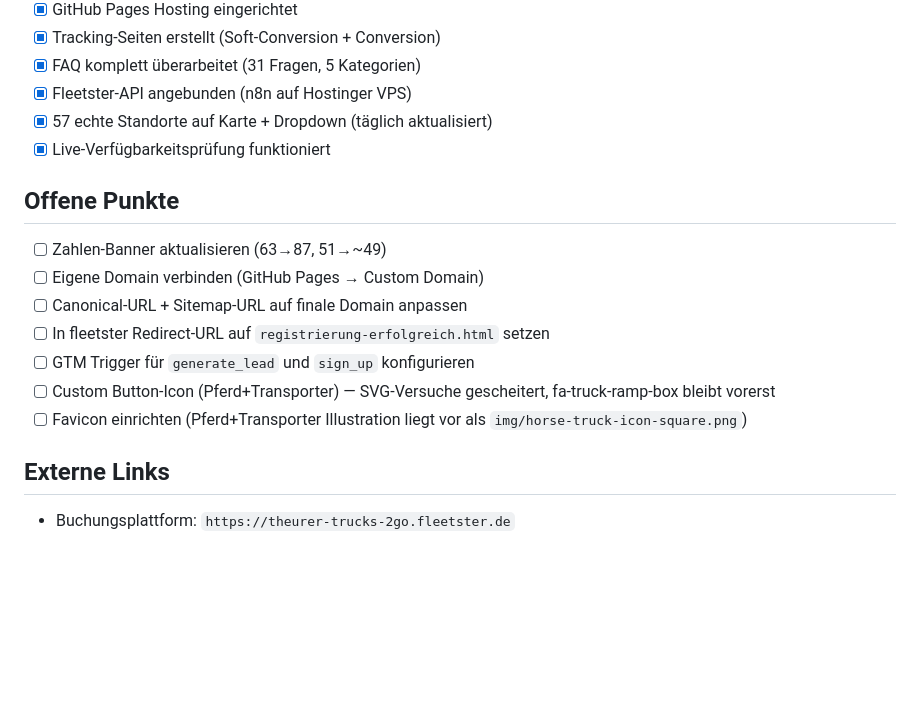
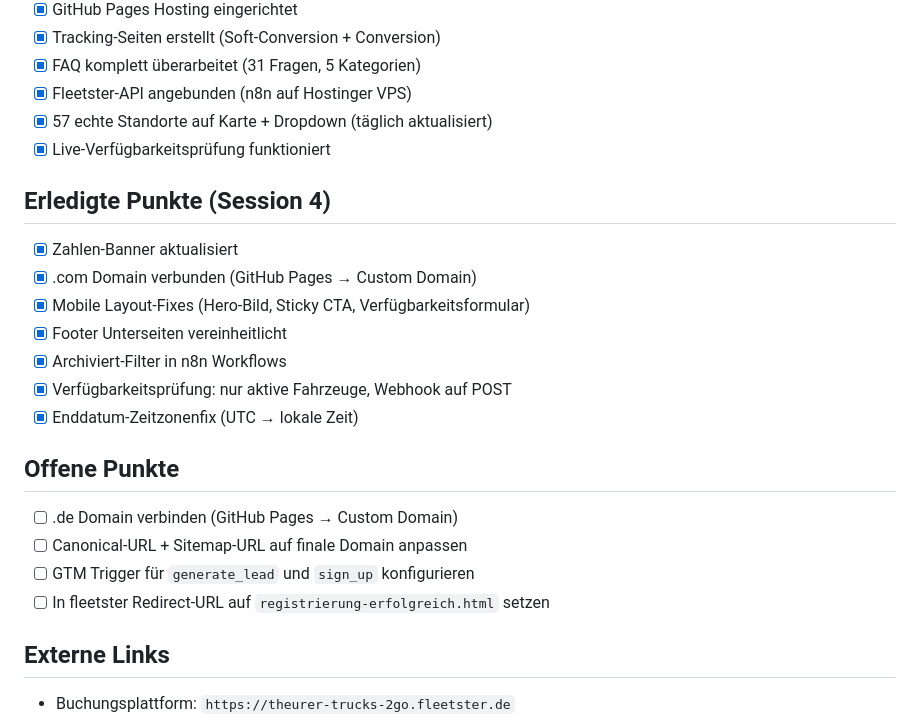
Before and after one commit to andreastheurer-tt2go/theurer-trucks-2go-webseite, a Markdown page: CLAUDE.md, the part around the change. Drawn GitHub-style; blank space fills up the shorter version.

```diff
--- a/CLAUDE.md
+++ b/CLAUDE.md
@@ -197,15 +197,22 @@ Zahlen werden manuell gepflegt (API-Abruf für Users/Vehicles zu langsam):
 - [x] 57 echte Standorte auf Karte + Dropdown (täglich aktualisiert)
 - [x] Live-Verfügbarkeitsprüfung funktioniert
 
+## Erledigte Punkte (Session 4)
+
+- [x] Zahlen-Banner aktualisiert
+- [x] .com Domain verbunden (GitHub Pages → Custom Domain)
+- [x] Mobile Layout-Fixes (Hero-Bild, Sticky CTA, Verfügbarkeitsformular)
+- [x] Footer Unterseiten vereinheitlicht
+- [x] Archiviert-Filter in n8n Workflows
+- [x] Verfügbarkeitsprüfung: nur aktive Fahrzeuge, Webhook auf POST
+- [x] Enddatum-Zeitzonenfix (UTC → lokale Zeit)
+
 ## Offene Punkte
 
-- [ ] Zahlen-Banner aktualisieren (63→87, 51→~49)
-- [ ] Eigene Domain verbinden (GitHub Pages → Custom Domain)
+- [ ] .de Domain verbinden (GitHub Pages → Custom Domain)
 - [ ] Canonical-URL + Sitemap-URL auf finale Domain anpassen
+- [ ] GTM Trigger für `generate_lead` und `sign_up` konfigurieren
 - [ ] In fleetster Redirect-URL auf `registrierung-erfolgreich.html` setzen
-- [ ] GTM Trigger für `generate_lead` und `sign_up` konfigurieren
-- [ ] Custom Button-Icon (Pferd+Transporter) — SVG-Versuche gescheitert, fa-truck-ramp-box bleibt vorerst
-- [ ] Favicon einrichten (Pferd+Transporter Illustration liegt vor als `img/horse-truck-icon-square.png`)
 
 ## Externe Links
 
```
Also changed, not shown: HISTORY.md (+13 -5 lines).
